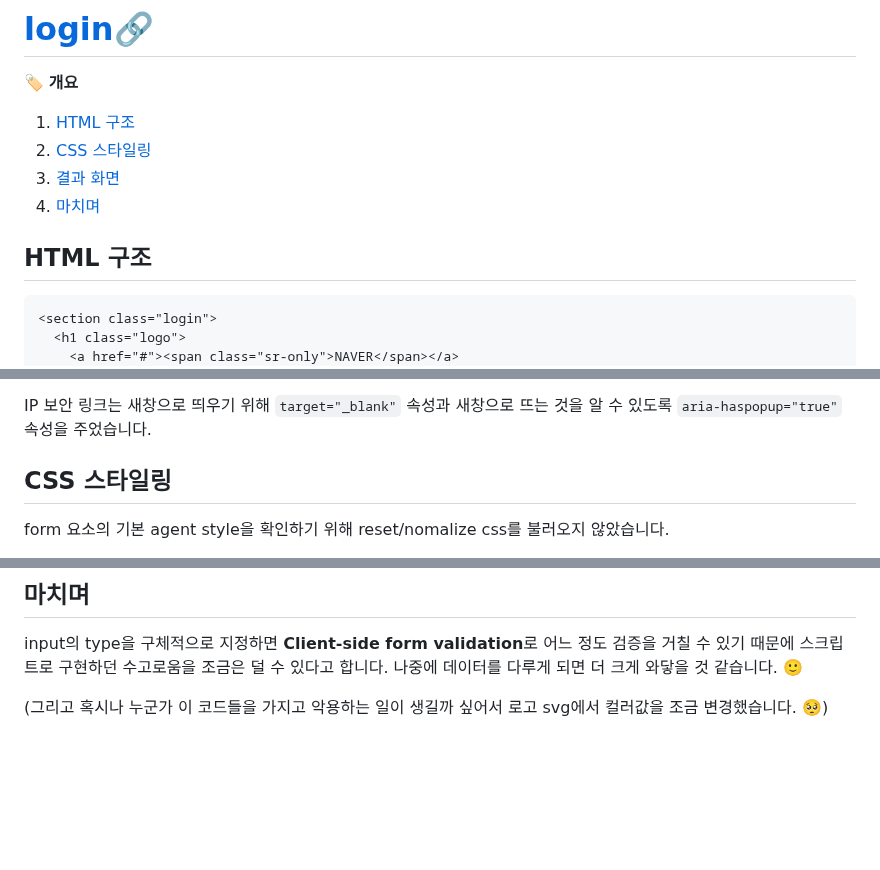
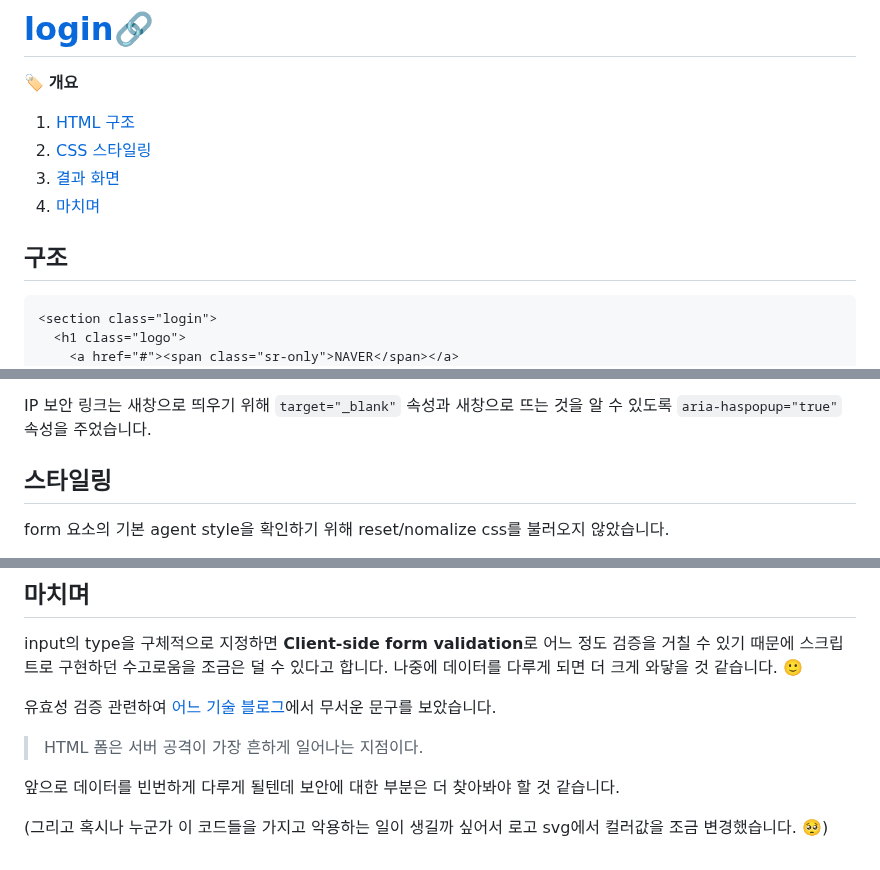
Before and after one commit to bohyemian/homework, a Markdown page: md/login.md, 3 parts joined by grey strips. GitHub-like rendering; blank space fills up the shorter version.

````diff
--- a/md/login.md
+++ b/md/login.md
@@ -7,7 +7,7 @@
 1. [결과 화면](#결과-화면)
 1. [마치며](#마치며)
 
-## HTML 구조
+## 구조
 
 ```html
 <section class="login">
@@ -66,7 +66,7 @@ submit 버튼을 로그인 상태 유지, IP 보안 스위치 버튼 다음으
 
 IP 보안 링크는 새창으로 띄우기 위해 `target="_blank"` 속성과 새창으로 뜨는 것을 알 수 있도록 `aria-haspopup="true"` 속성을 주었습니다.
 
-## CSS 스타일링
+## 스타일링
 
 form 요소의 기본 agent style을 확인하기 위해 reset/nomalize css를 불러오지 않았습니다.
 
@@ -133,4 +133,10 @@ checkbox의
 
 input의 type을 구체적으로 지정하면 **Client-side form validation**로 어느 정도 검증을 거칠 수 있기 때문에 스크립트로 구현하던 수고로움을 조금은 덜 수 있다고 합니다. 나중에 데이터를 다루게 되면 더 크게 와닿을 것 같습니다. 🙂
 
+유효성 검증 관련하여 [어느 기술 블로그](https://witch.work/posts/html-form-validation)에서 무서운 문구를 보았습니다.
+
+> HTML 폼은 서버 공격이 가장 흔하게 일어나는 지점이다.
+
+앞으로 데이터를 빈번하게 다루게 될텐데 보안에 대한 부분은 더 찾아봐야 할 것 같습니다.
+
 (그리고 혹시나 누군가 이 코드들을 가지고 악용하는 일이 생길까 싶어서 로고 svg에서 컬러값을 조금 변경했습니다. 🥺)
````
Also changed, not shown: other parts of md/login.md (+2 -2 lines).
